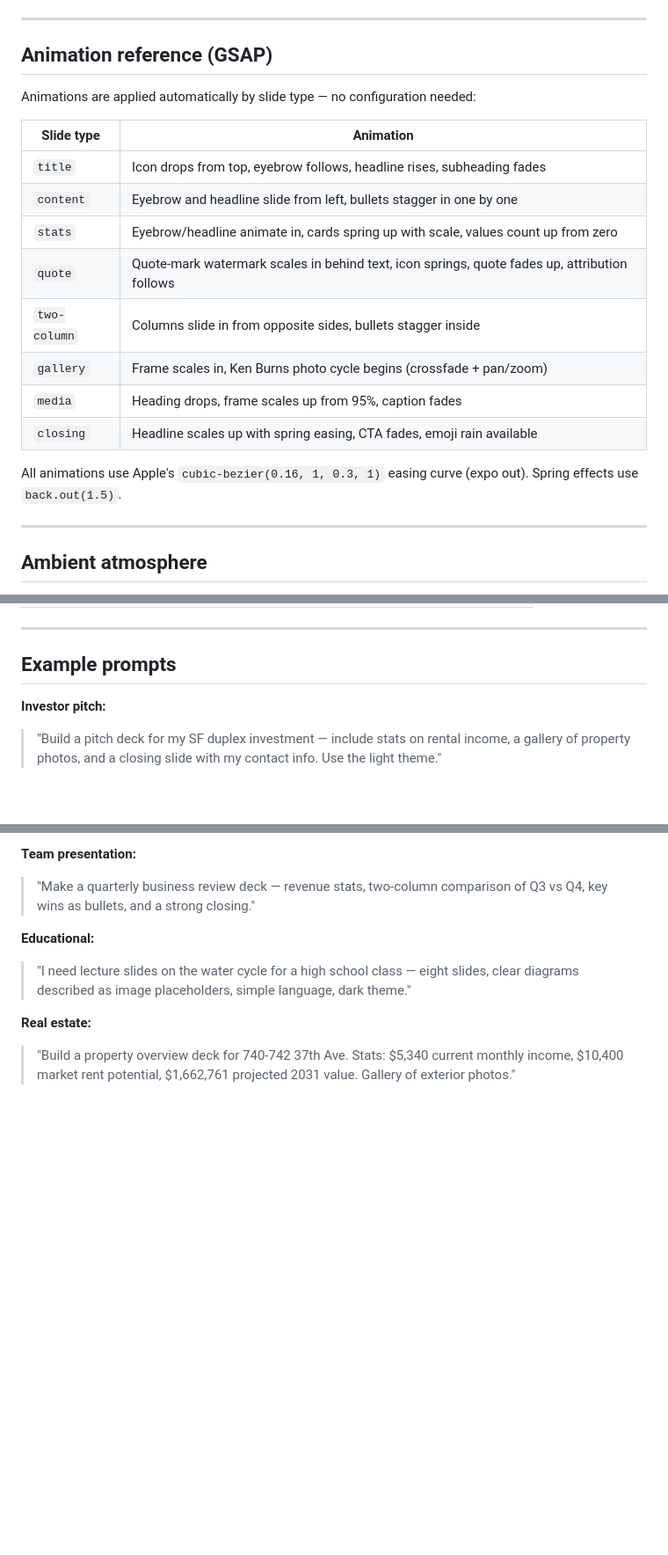
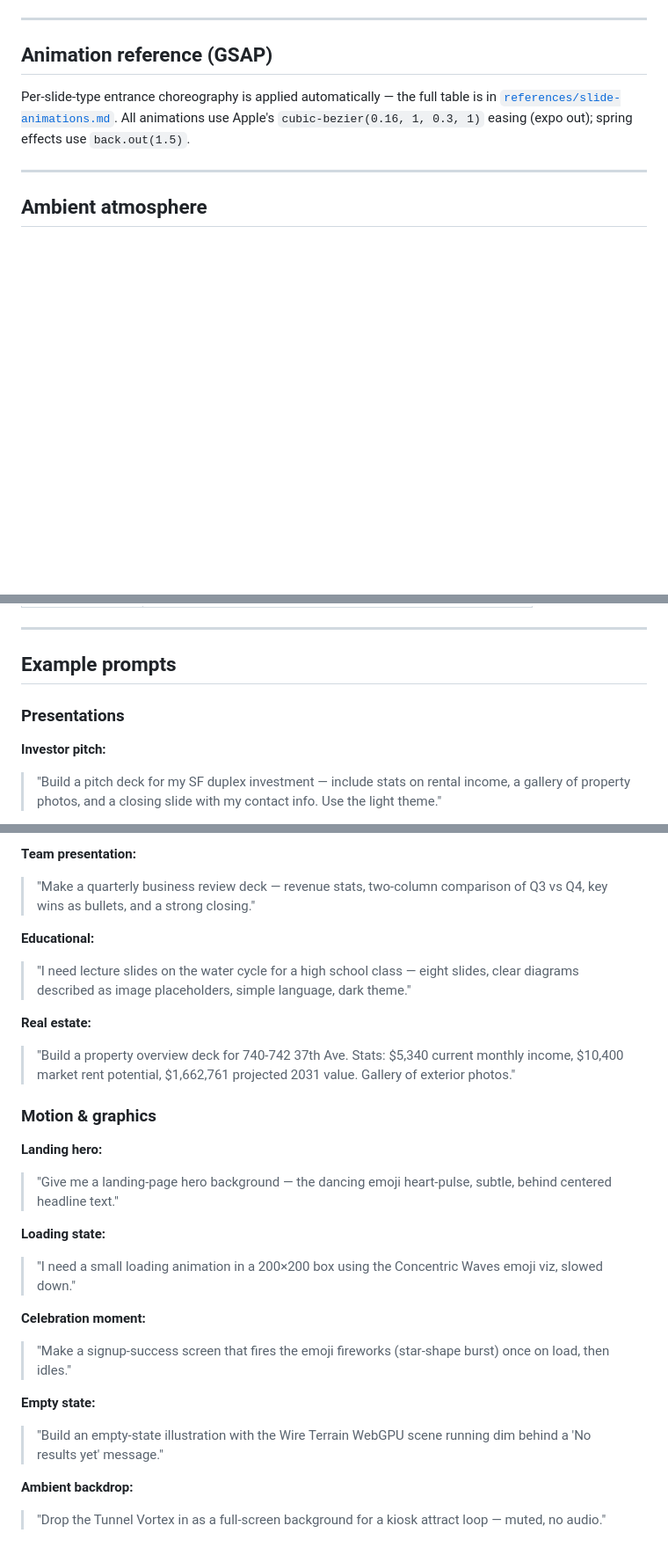
Before and after one commit to jayvee6/sj-design, a Markdown page: SKILL.md, 3 parts joined by grey strips. Shown at 88% size. Drawn GitHub-style; blank space fills up the shorter version.

Commit message:
docs: E2 — non-presentation prompts + extract slide-animations.md
- references/slide-animations.md: the per-slide-type GSAP entrance
  table + easing notes moved out of SKILL.md (deck-builder detail);
  SKILL.md's Animation reference is now a one-line pointer.
- Example prompts split into "### Presentations" (the existing 5) and
  a new "### Motion & graphics" group: landing hero, loading state,
  celebration moment, empty state, ambient backdrop — covering the
  non-slide-deck use cases the motion-first reframe opened up.

E-track complete. Full showcase refactor done — all 23 planned chunks
shipped (F1a/F1b were user-authored).

Co-Authored-By: Claude Opus 4.7 (1M context) <noreply@anthropic.com>

```diff
--- a/SKILL.md
+++ b/SKILL.md
@@ -264,20 +264,7 @@ Tell the user:
 
 ## Animation reference (GSAP)
 
-Animations are applied automatically by slide type — no configuration needed:
-
-| Slide type | Animation |
-|------------|-----------|
-| `title` | Icon drops from top, eyebrow follows, headline rises, subheading fades |
-| `content` | Eyebrow and headline slide from left, bullets stagger in one by one |
-| `stats` | Eyebrow/headline animate in, cards spring up with scale, values count up from zero |
-| `quote` | Quote-mark watermark scales in behind text, icon springs, quote fades up, attribution follows |
-| `two-column` | Columns slide in from opposite sides, bullets stagger inside |
-| `gallery` | Frame scales in, Ken Burns photo cycle begins (crossfade + pan/zoom) |
-| `media` | Heading drops, frame scales up from 95%, caption fades |
-| `closing` | Headline scales up with spring easing, CTA fades, emoji rain available |
-
-All animations use Apple's `cubic-bezier(0.16, 1, 0.3, 1)` easing curve (expo out). Spring effects use `back.out(1.5)`.
+Per-slide-type entrance choreography is applied automatically — the full table is in [`references/slide-animations.md`](references/slide-animations.md). All animations use Apple's `cubic-bezier(0.16, 1, 0.3, 1)` easing (expo out); spring effects use `back.out(1.5)`.
 
 ---
 
@@ -310,6 +297,8 @@ Every deck includes a persistent heads-up display:
 
 ## Example prompts
 
+### Presentations
+
 **Investor pitch:**
 > "Build a pitch deck for my SF duplex investment — include stats on rental income, a gallery of property photos, and a closing slide with my contact info. Use the light theme."
 
@@ -324,3 +313,20 @@ Every deck includes a persistent heads-up display:
 
 **Real estate:**
 > "Build a property overview deck for 740-742 37th Ave. Stats: $5,340 current monthly income, $10,400 market rent potential, $1,662,761 projected 2031 value. Gallery of exterior photos."
+
+### Motion & graphics
+
+**Landing hero:**
+> "Give me a landing-page hero background — the dancing emoji heart-pulse, subtle, behind centered headline text."
+
+**Loading state:**
+> "I need a small loading animation in a 200×200 box using the Concentric Waves emoji viz, slowed down."
+
+**Celebration moment:**
+> "Make a signup-success screen that fires the emoji fireworks (star-shape burst) once on load, then idles."
+
+**Empty state:**
+> "Build an empty-state illustration with the Wire Terrain WebGPU scene running dim behind a 'No results yet' message."
+
+**Ambient backdrop:**
+> "Drop the Tunnel Vortex in as a full-screen background for a kiosk attract loop — muted, no audio."
```
Also changed, not shown: references/slide-animations.md (added, +18 -0 lines).
